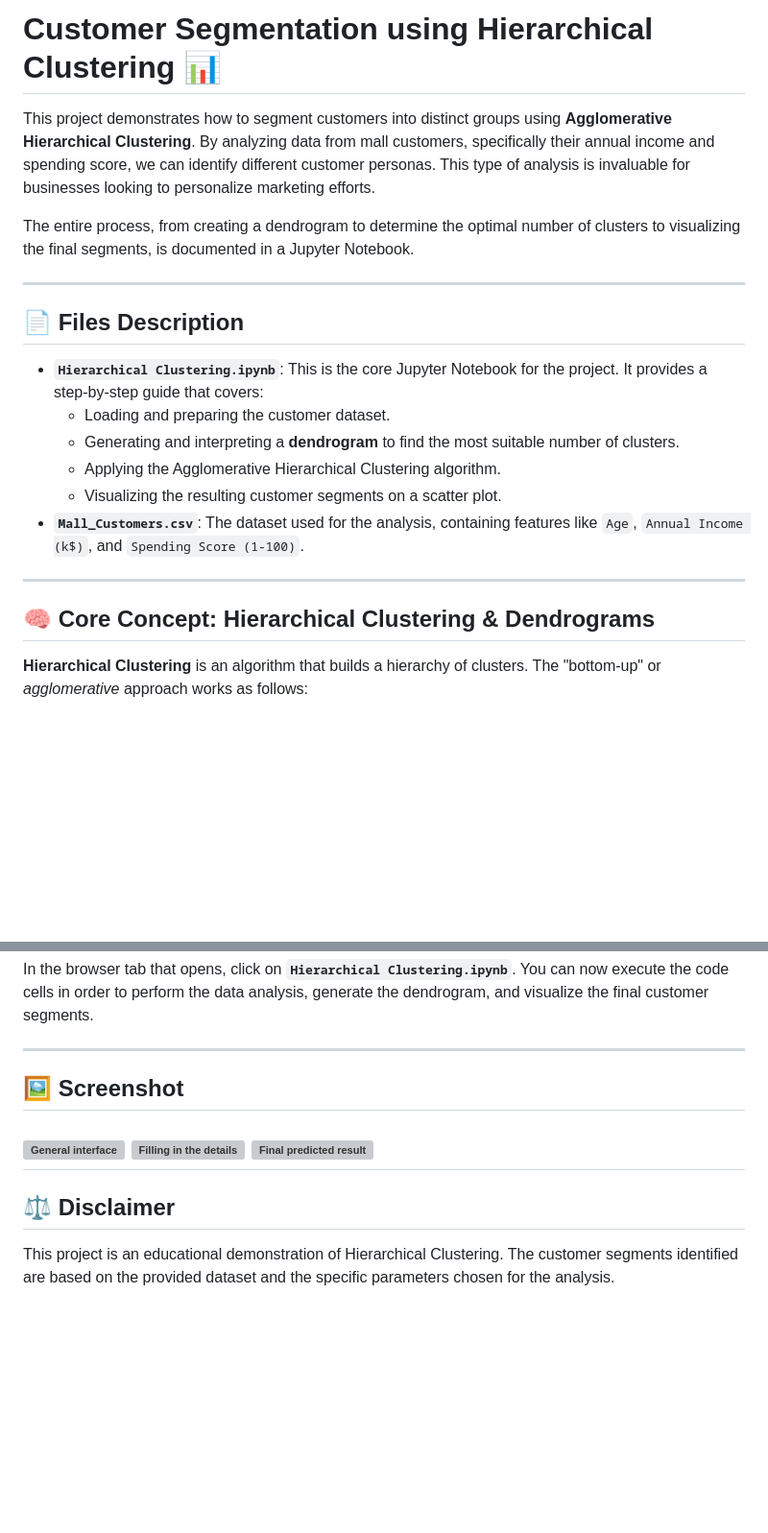
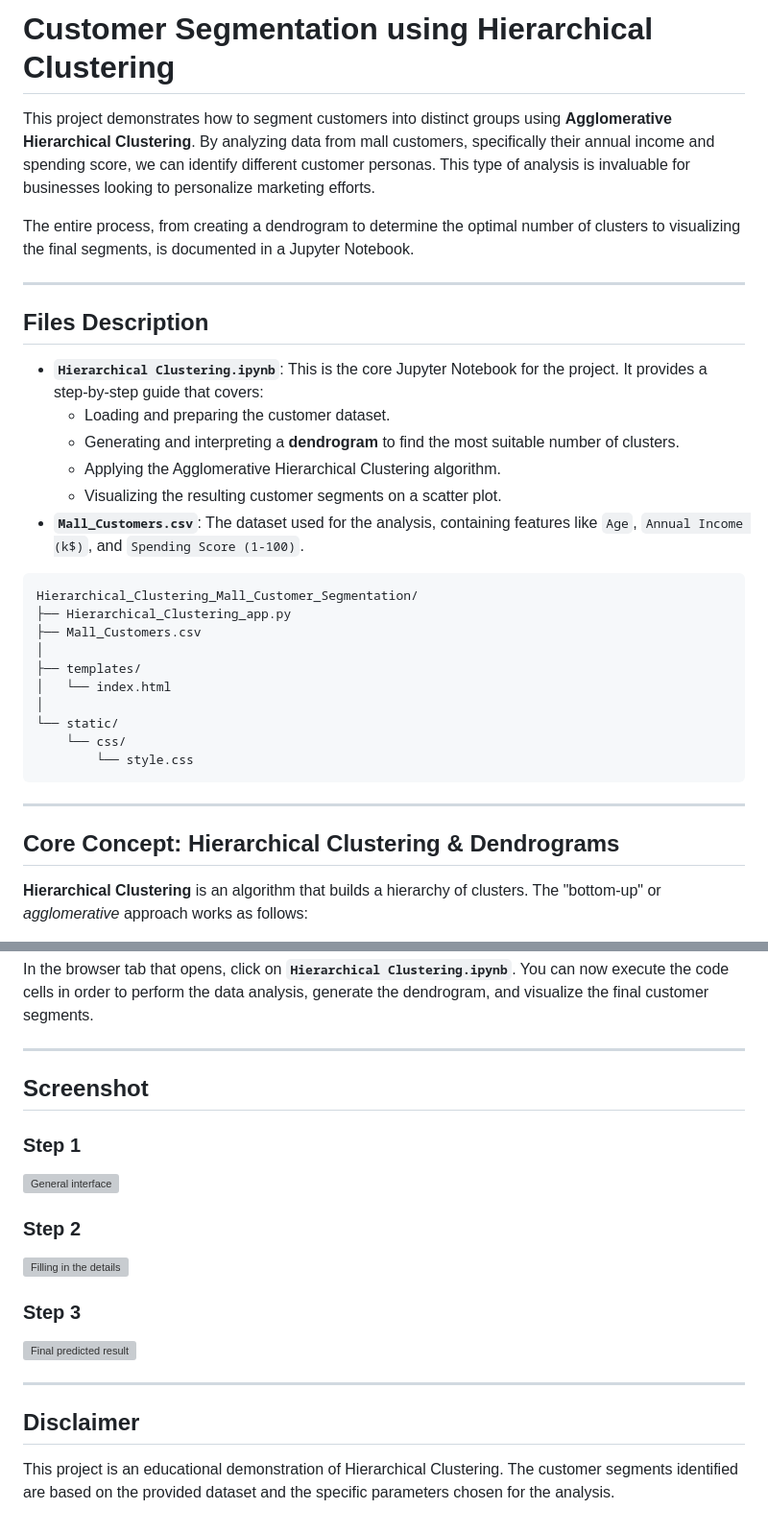
Before and after one commit to SURESH6161/Data-Science, a Markdown page: Unsupervised/Hierarchical_Clustering_Mall_Customer_Segmentation/README.md, 2 parts joined by grey strips. Shown: that part at 96% size. Drawn GitHub-style; blank space fills up the shorter version; grey boxes are pictures that could not be loaded.

````diff
--- a/Unsupervised/Hierarchical_Clustering_Mall_Customer_Segmentation/README.md
+++ b/Unsupervised/Hierarchical_Clustering_Mall_Customer_Segmentation/README.md
@@ -1,5 +1,5 @@
 
-# Customer Segmentation using Hierarchical Clustering 📊
+# Customer Segmentation using Hierarchical Clustering
 
 This project demonstrates how to segment customers into distinct groups using **Agglomerative Hierarchical Clustering**. By analyzing data from mall customers, specifically their annual income and spending score, we can identify different customer personas. This type of analysis is invaluable for businesses looking to personalize marketing efforts.
 
@@ -7,7 +7,7 @@ The entire process, from creating a dendrogram to determine the optimal number o
 
 -----
 
-## 📄 Files Description
+## Files Description
 
   * **`Hierarchical Clustering.ipynb`**: This is the core Jupyter Notebook for the project. It provides a step-by-step guide that covers:
       * Loading and preparing the customer dataset.
@@ -15,10 +15,21 @@ The entire process, from creating a dendrogram to determine the optimal number o
       * Applying the Agglomerative Hierarchical Clustering algorithm.
       * Visualizing the resulting customer segments on a scatter plot.
   * **`Mall_Customers.csv`**: The dataset used for the analysis, containing features like `Age`, `Annual Income (k$)`, and `Spending Score (1-100)`.
-
+```
+Hierarchical_Clustering_Mall_Customer_Segmentation/
+├── Hierarchical_Clustering_app.py
+├── Mall_Customers.csv
+│
+├── templates/
+│   └── index.html
+│
+└── static/
+    └── css/
+        └── style.css
+```
 -----
 
-## 🧠 Core Concept: Hierarchical Clustering & Dendrograms
+## Core Concept: Hierarchical Clustering & Dendrograms
 
 **Hierarchical Clustering** is an algorithm that builds a hierarchy of clusters. The "bottom-up" or *agglomerative* approach works as follows:
 
@@ -100,13 +111,17 @@ In the browser tab that opens, click on **`Hierarchical Clustering.ipynb`**. You
 
 -----
 
-## 🖼️ Screenshot
+## Screenshot
 
+### Step 1
 ![General interface](img1.png)
+### Step 2
 ![Filling in the details](img2.png)
+### Step 3
 ![Final predicted result](img3.png)
+
 -----
 
-## ⚖️ Disclaimer
+## Disclaimer
 
 This project is an educational demonstration of Hierarchical Clustering. The customer segments identified are based on the provided dataset and the specific parameters chosen for the analysis.
````
Also changed, not shown: other parts of Unsupervised/Hierarchical_Clustering_Mall_Customer_Segmentation/README.md (+1 -1 lines).
